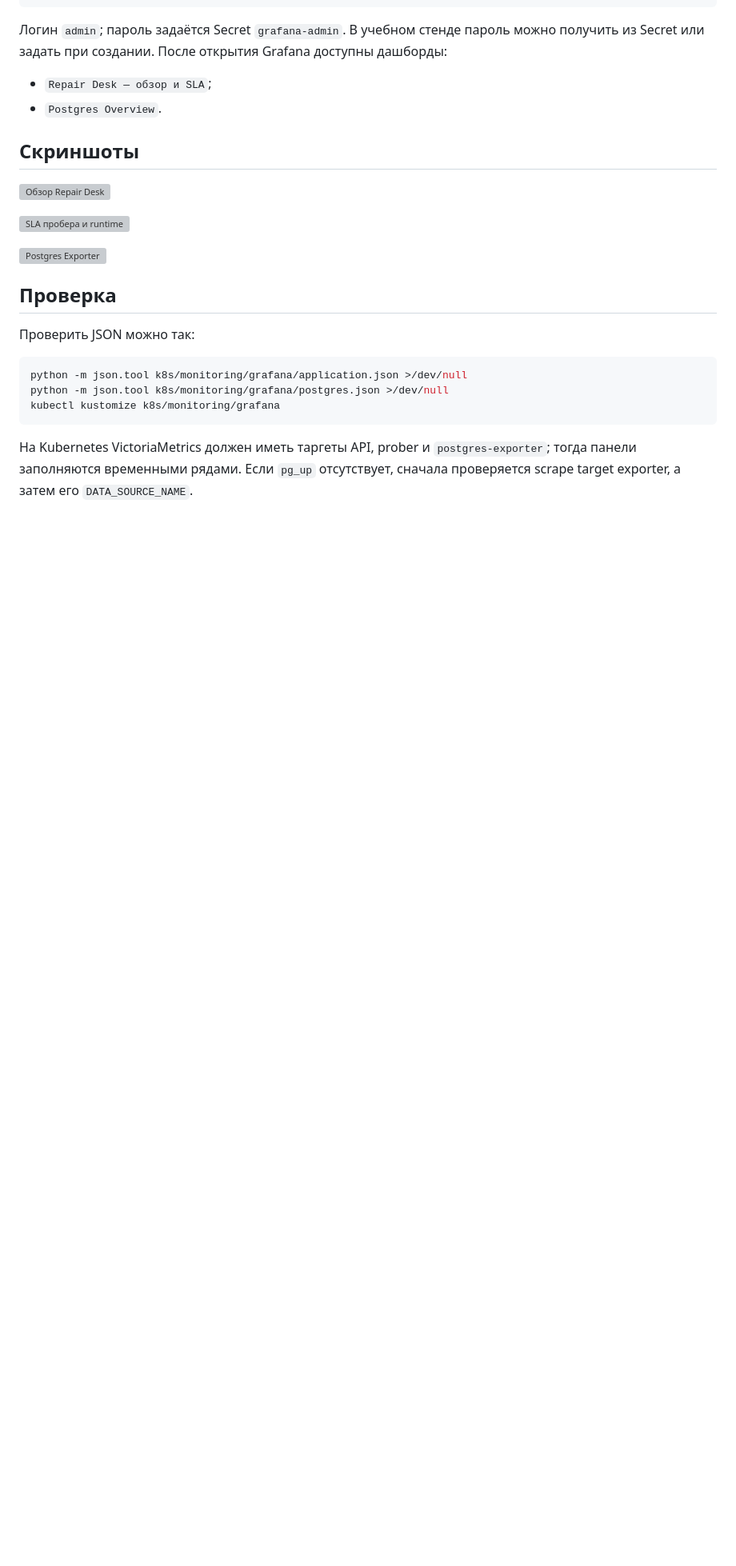
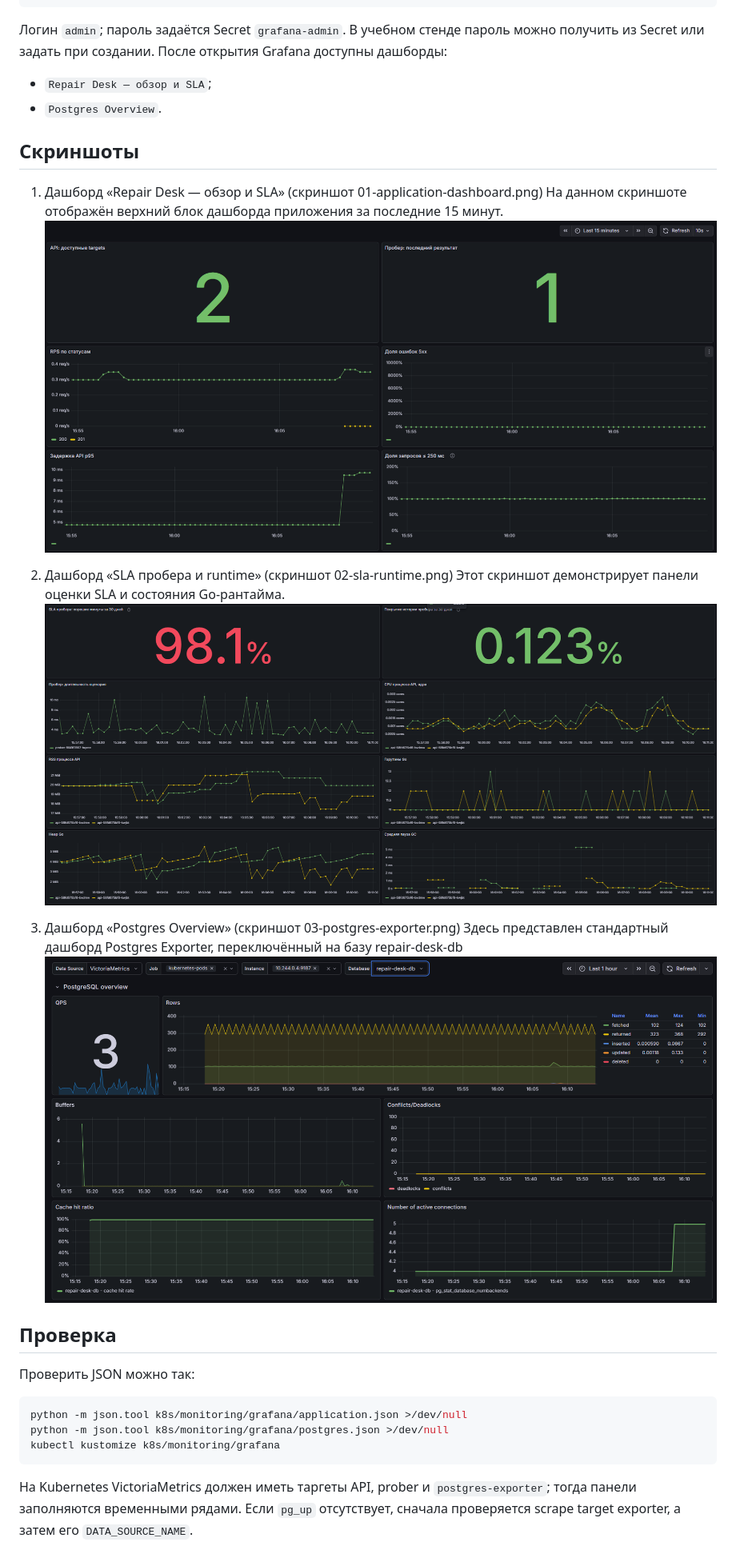
Before and after one commit to kas-whr/Repair-Desk, a Markdown page: report7/отчет.md, the part around the change. Shown at 80% size. Drawn GitHub-style; pictures changed too: report7/screens/01-application-dashboard.png (added), report7/screens/02-sla-runtime.png (added), report7/screens/03-postgres-exporter.png (added); blank space fills up the shorter version; grey boxes are pictures that could not be loaded.

Commit message:
grafana done

```diff
--- a/report7/отчет.md
+++ b/report7/отчет.md
@@ -50,12 +50,17 @@ kubectl -n monitoring port-forward svc/grafana 3000:80
 - `Postgres Overview`.
 
 ## Скриншоты
+1. Дашборд «Repair Desk — обзор и SLA» (скриншот 01-application-dashboard.png)
+На данном скриншоте отображён верхний блок дашборда приложения за последние 15 минут.
+![Обзор Repair Desk](screens/01-application-dashboard.png)
 
-![Обзор Repair Desk](screenshots/01-application-dashboard.png)
+2. Дашборд «SLA пробера и runtime» (скриншот 02-sla-runtime.png)
+Этот скриншот демонстрирует панели оценки SLA и состояния Go-рантайма.
+![SLA пробера и runtime](screens/02-sla-runtime.png)
 
-![SLA пробера и runtime](screenshots/02-sla-runtime.png)
-
-![Postgres Exporter](screenshots/03-postgres-exporter.png)
+3. Дашборд «Postgres Overview» (скриншот 03-postgres-exporter.png)
+Здесь представлен стандартный дашборд Postgres Exporter, переключённый на базу repair-desk-db
+![Postgres Exporter](screens/03-postgres-exporter.png)
 
 ## Проверка
 
```
Also changed, not shown: report7/screens/1.png (added), report7/screens/checkJSON.png (added), report7/screens/terminal.png (added), 2 other files.
